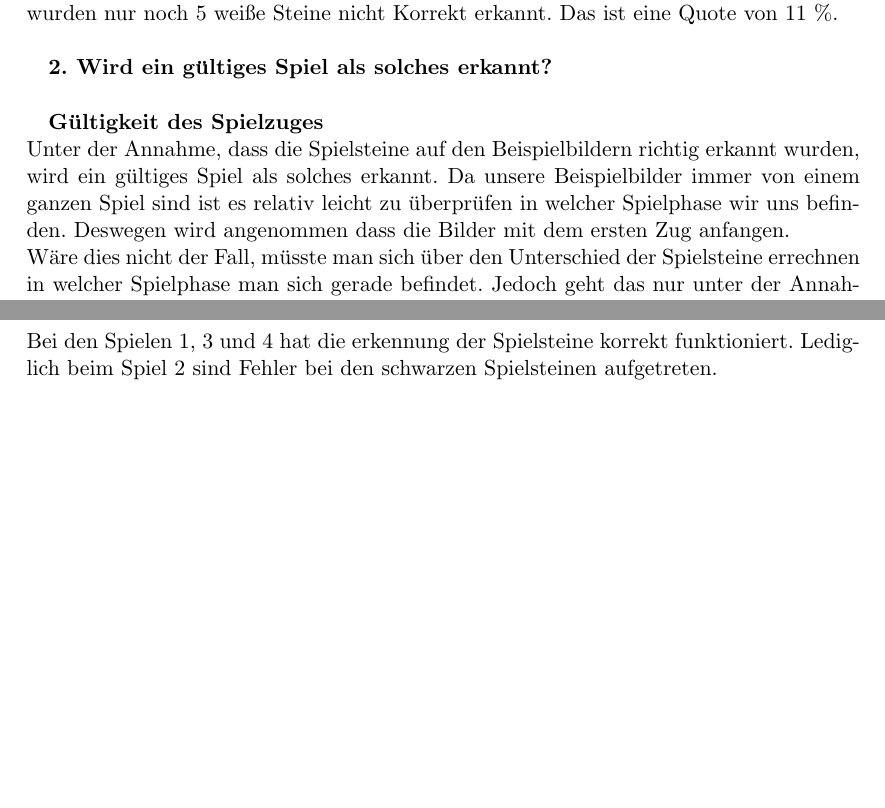
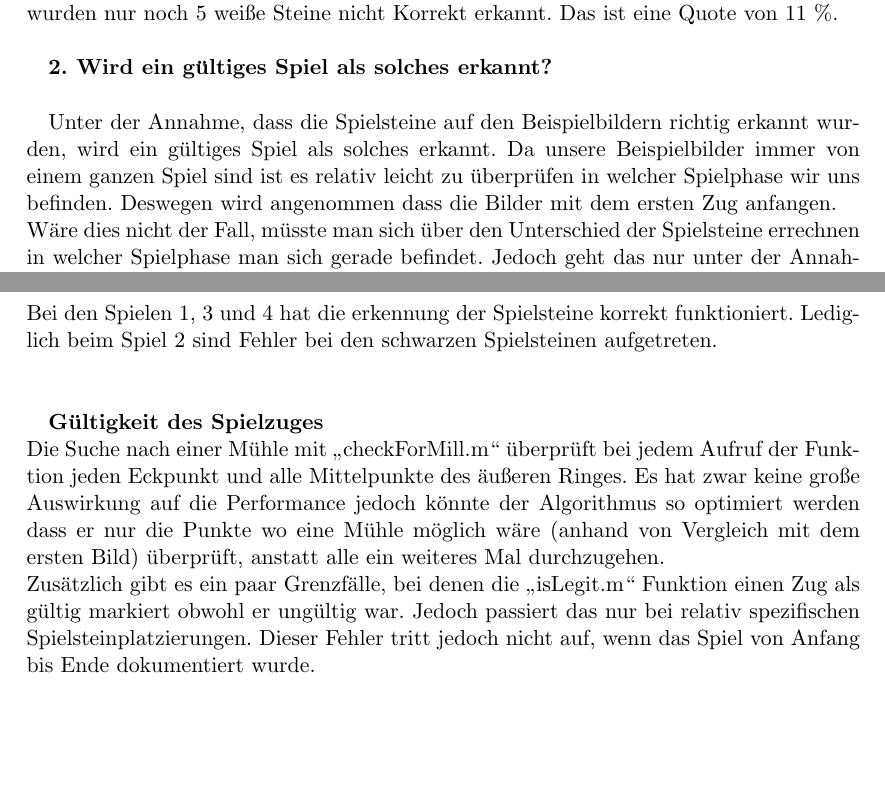
Before and after one commit to smonist/nine-mans-morris, a LaTeX document (bericht/edbv_C_3.tex): two parts of pages 13 and 14 of 15, joined at a grey line, cut so that both start at the same text, the shorter picture padded with empty space. Compiled offline with pdfLaTeX.

Commit message:
Update edbv_C_3.tex

```diff
--- a/bericht/edbv_C_3.tex
+++ b/bericht/edbv_C_3.tex
@@ -359,7 +359,6 @@ Bei Game 4 handelt es sich um denselben Datensatz wie bei Game 3. Hier wurde all
 \textbf{2. Wird ein gültiges Spiel als solches erkannt?}
 \\
 
-\textbf{Gültigkeit des Spielzuges}\\
 Unter der Annahme, dass die Spielsteine auf den Beispielbildern richtig erkannt wurden, wird ein gültiges Spiel als solches erkannt. Da unsere Beispielbilder immer von einem ganzen Spiel sind ist es relativ leicht zu überprüfen in welcher Spielphase wir uns befinden. Deswegen wird angenommen dass die Bilder mit dem ersten Zug anfangen.\\
 Wäre dies nicht der Fall, müsste man sich über den Unterschied der Spielsteine errechnen in welcher Spielphase man sich gerade befindet. Jedoch geht das nur unter der Annahme, dass die Daten von einem von einem gültigen Zug stammen. Das würde jedoch den ganzen Algorithmus redundant machen.\\
 Immer wen ein Spiel als nicht gültig erkannt wird, werden die zwei 3x3x3 Matrizen ausgegeben damit diese mit den Eingabebildern verglichen werden können.
@@ -379,6 +378,10 @@ Die Erkennung der Farbe der Spielsteine funktioniert gut solange nicht ein zu ha
 \\
 Bei den Spielen 1, 3 und 4 hat die erkennung der Spielsteine korrekt funktioniert. Lediglich beim Spiel 2 sind Fehler bei den schwarzen Spielsteinen aufgetreten. \\
 \\
+
+\textbf{Gültigkeit des Spielzuges}\\
+Die Suche nach einer Mühle mit „checkForMill.m“ überprüft bei jedem Aufruf der Funktion jeden Eckpunkt und alle Mittelpunkte des äußeren Ringes. Es hat zwar keine große Auswirkung auf die Performance jedoch könnte der Algorithmus so optimiert werden dass er nur die Punkte wo eine Mühle möglich wäre (anhand von Vergleich mit dem ersten Bild) überprüft, anstatt alle ein weiteres Mal durchzugehen. \\
+Zusätzlich gibt es ein paar Grenzfälle, bei denen die „isLegit.m“ Funktion einen Zug als gültig markiert obwohl er ungültig war. Jedoch passiert das nur bei relativ spezifischen Spielsteinplatzierungen. Dieser Fehler tritt jedoch nicht auf, wenn das Spiel von Anfang bis Ende dokumentiert wurde.
 
 
 
```
